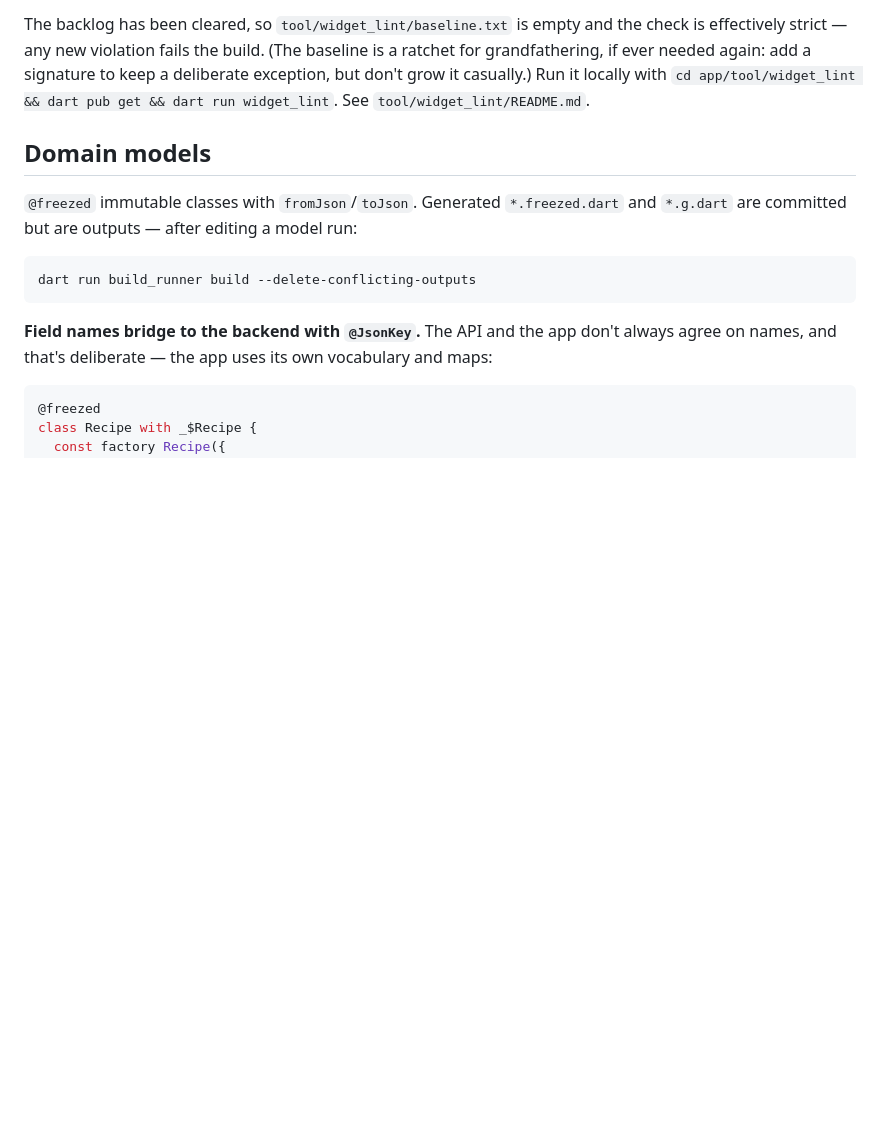
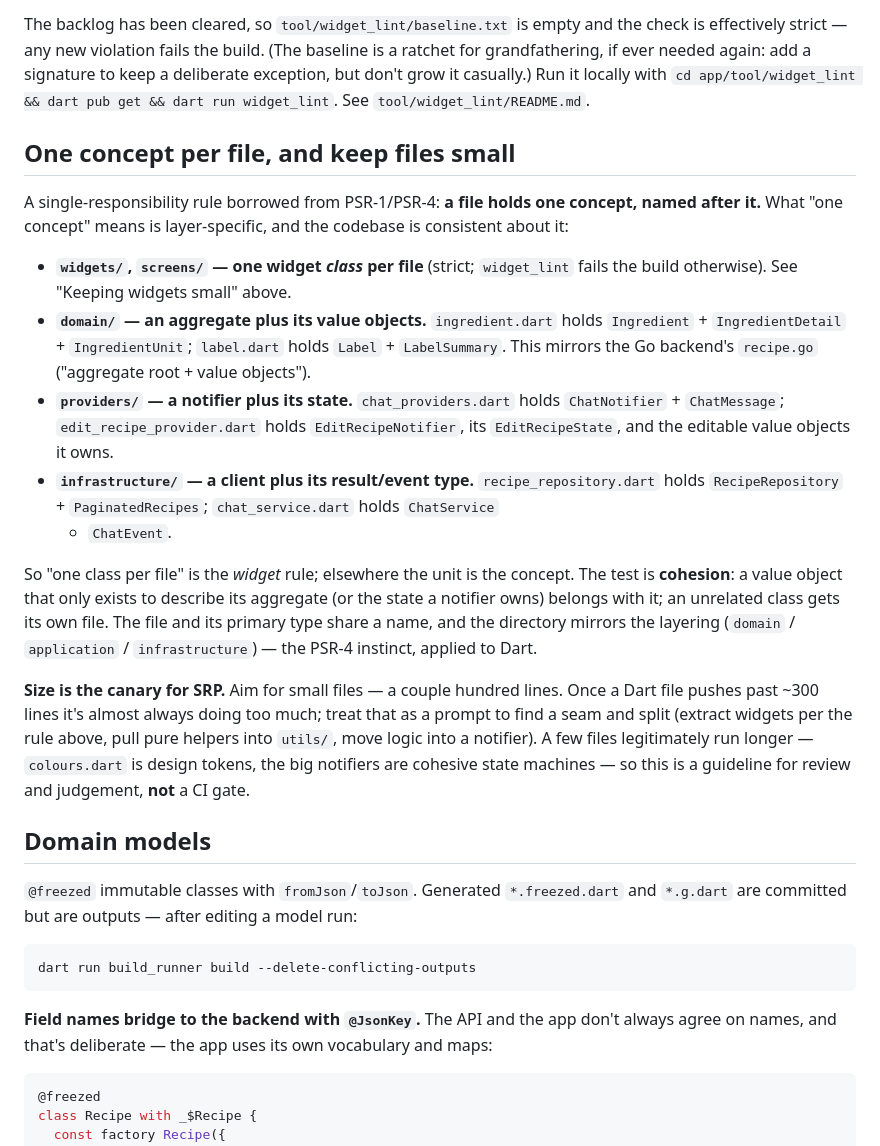
Before and after one commit to kieranajp/the-bluer-book, a Markdown page: docs/frontend.md, the part around the change. Rendered like a GitHub page; blank space fills up the shorter version.

Commit message:
Document one-concept-per-file and file-size (SRP) conventions
Capture conventions the codebase already follows, beyond the widget rule:

- One concept per file (PSR-1/PSR-4 instinct): strictly one widget class in
  widgets/screens/ (lint-enforced), but domain/ groups an aggregate + its value
  objects, providers/ a notifier + its state, infrastructure/ a client + its
  result/event type — mirroring the backend's recipe.go. Cohesion is the test;
  file name matches the primary type; directories mirror the layering.
- File size as the SRP canary: aim for a couple hundred lines, ~300 is a split
  smell. A review guideline, not a CI gate (Dart; Go keeps its own idioms).

Documented in docs/frontend.md, summarised in AGENTS.md, and folded into the
flutter-widgets skill's file-layout reference.

```diff
--- a/docs/frontend.md
+++ b/docs/frontend.md
@@ -114,6 +114,38 @@ a ratchet for grandfathering, if ever needed again: add a signature to keep a
 deliberate exception, but don't grow it casually.) Run it locally with
 `cd app/tool/widget_lint && dart pub get && dart run widget_lint`. See
 `tool/widget_lint/README.md`.
+
+## One concept per file, and keep files small
+
+A single-responsibility rule borrowed from PSR-1/PSR-4: **a file holds one concept,
+named after it.** What "one concept" means is layer-specific, and the codebase is
+consistent about it:
+
+- **`widgets/`, `screens/` — one widget _class_ per file** (strict; `widget_lint`
+  fails the build otherwise). See "Keeping widgets small" above.
+- **`domain/` — an aggregate plus its value objects.** `ingredient.dart` holds
+  `Ingredient` + `IngredientDetail` + `IngredientUnit`; `label.dart` holds `Label` +
+  `LabelSummary`. This mirrors the Go backend's `recipe.go` ("aggregate root + value
+  objects").
+- **`providers/` — a notifier plus its state.** `chat_providers.dart` holds
+  `ChatNotifier` + `ChatMessage`; `edit_recipe_provider.dart` holds `EditRecipeNotifier`,
+  its `EditRecipeState`, and the editable value objects it owns.
+- **`infrastructure/` — a client plus its result/event type.** `recipe_repository.dart`
+  holds `RecipeRepository` + `PaginatedRecipes`; `chat_service.dart` holds `ChatService`
+  + `ChatEvent`.
+
+So "one class per file" is the *widget* rule; elsewhere the unit is the concept. The
+test is **cohesion**: a value object that only exists to describe its aggregate (or the
+state a notifier owns) belongs with it; an unrelated class gets its own file. The file
+and its primary type share a name, and the directory mirrors the layering
+(`domain` / `application` / `infrastructure`) — the PSR-4 instinct, applied to Dart.
+
+**Size is the canary for SRP.** Aim for small files — a couple hundred lines. Once a
+Dart file pushes past ~300 lines it's almost always doing too much; treat that as a
+prompt to find a seam and split (extract widgets per the rule above, pull pure helpers
+into `utils/`, move logic into a notifier). A few files legitimately run longer —
+`colours.dart` is design tokens, the big notifiers are cohesive state machines — so this
+is a guideline for review and judgement, **not** a CI gate.
 
 ## Domain models
 
```
Also changed, not shown: AGENTS.md (+8 -0 lines), 1 other file.
